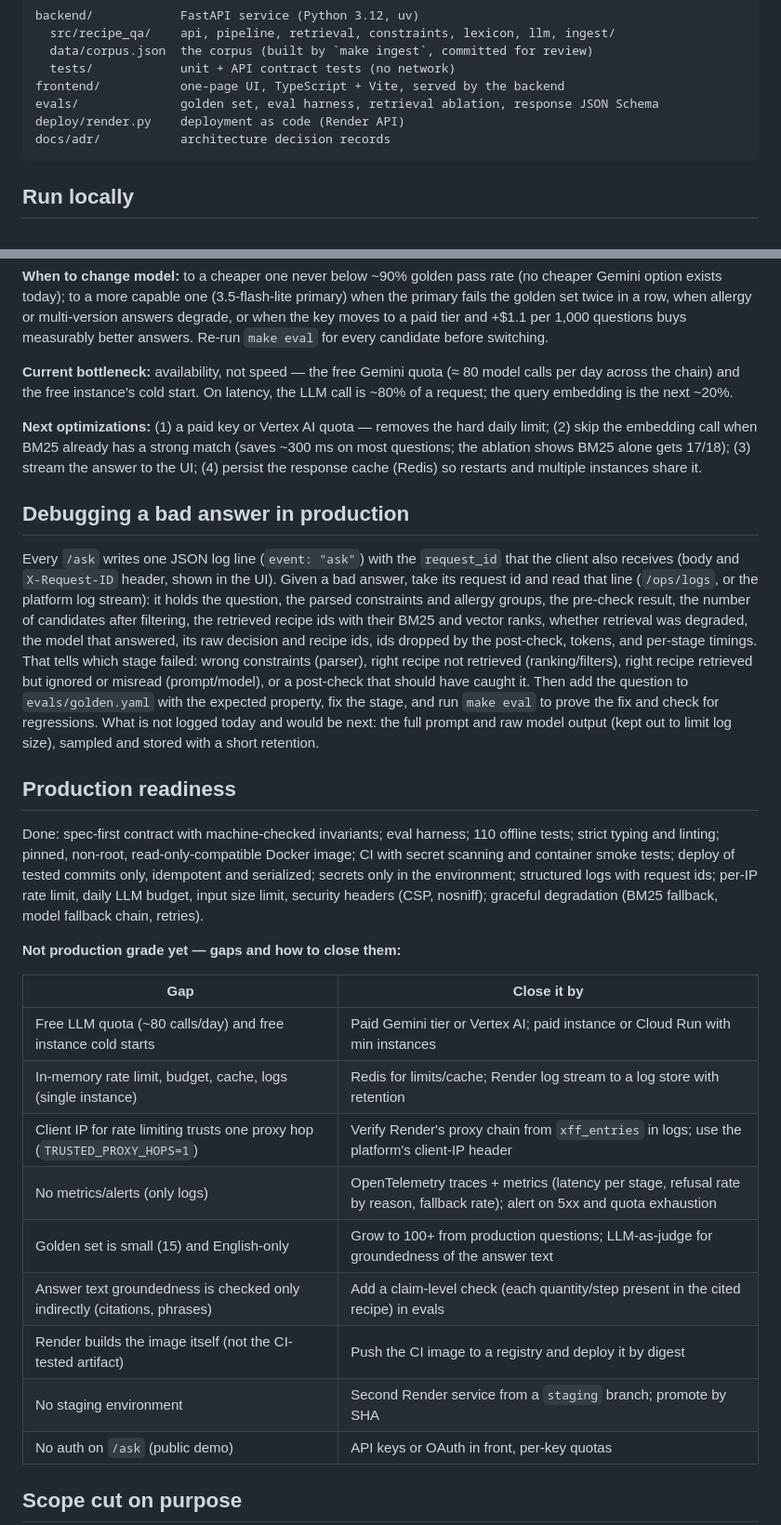
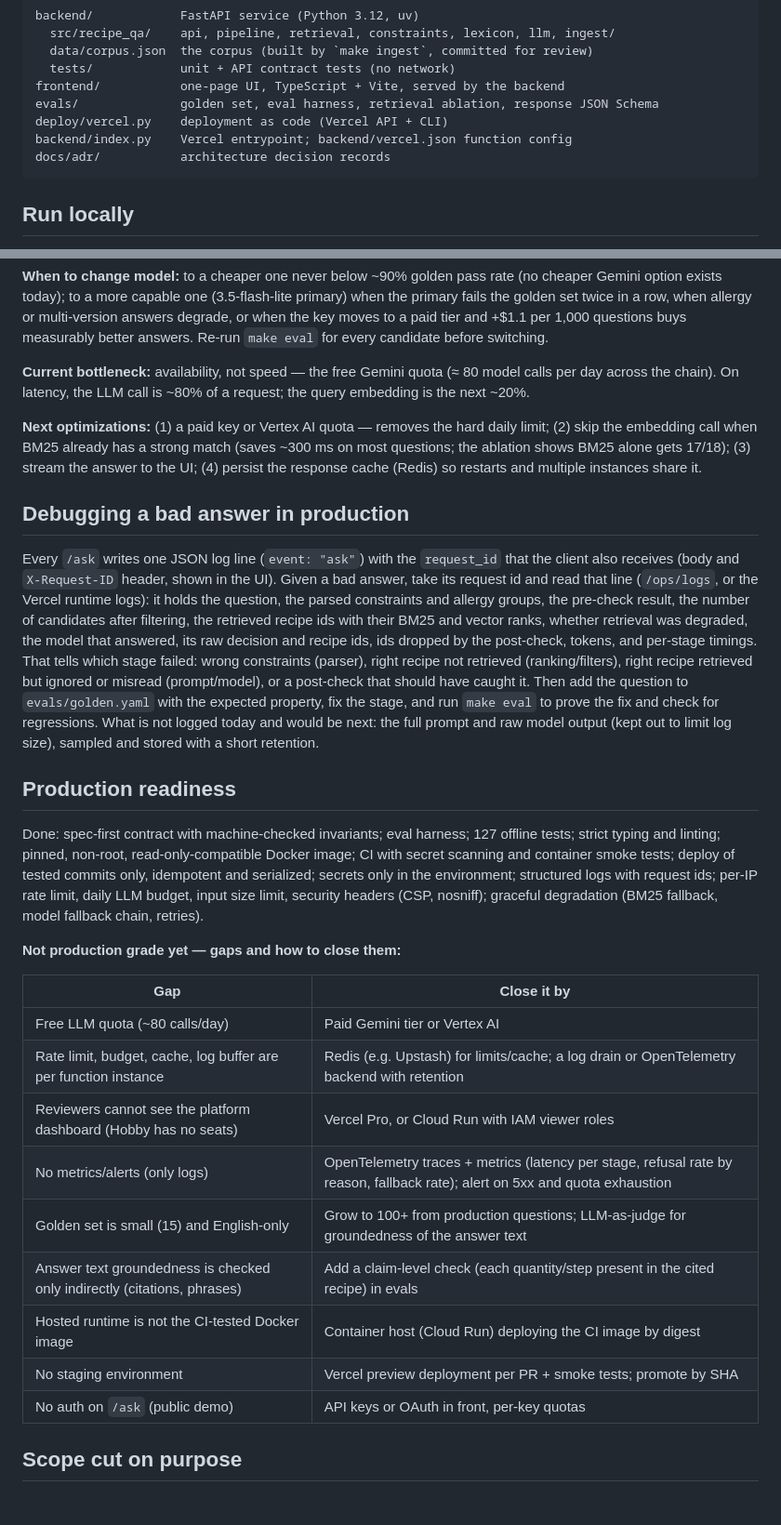
Before and after one commit to ReAlex1902/recipe-qa, a Markdown page: README.md, 2 parts joined by grey strips. Shown at 93% size. Rendered like a GitHub page; blank space fills up the shorter version.

````diff
--- a/README.md
+++ b/README.md
@@ -50,7 +48,8 @@ backend/            FastAPI service (Python 3.12, uv)
   tests/            unit + API contract tests (no network)
 frontend/           one-page UI, TypeScript + Vite, served by the backend
 evals/              golden set, eval harness, retrieval ablation, response JSON Schema
-deploy/render.py    deployment as code (Render API)
+deploy/vercel.py    deployment as code (Vercel API + CLI)
+backend/index.py    Vercel entrypoint; backend/vercel.json function config
 docs/adr/           architecture decision records
 ```
 
@@ -161,7 +169,7 @@ or when the key moves to a paid tier and +$1.1 per 1,000 questions buys measurab
 answers. Re-run `make eval` for every candidate before switching.
 
 **Current bottleneck:** availability, not speed — the free Gemini quota (≈ 80 model calls
-per day across the chain) and the free instance's cold start. On latency, the LLM call is
+per day across the chain). On latency, the LLM call is
 ~80% of a request; the query embedding is the next ~20%.
 
 **Next optimizations:** (1) a paid key or Vertex AI quota — removes the hard daily limit;
@@ -173,7 +181,7 @@ questions; the ablation shows BM25 alone gets 17/18); (3) stream the answer to t
 
 Every `/ask` writes one JSON log line (`event: "ask"`) with the `request_id` that the
 client also receives (body and `X-Request-ID` header, shown in the UI). Given a bad answer,
-take its request id and read that line (`/ops/logs`, or the platform log stream): it holds
+take its request id and read that line (`/ops/logs`, or the Vercel runtime logs): it holds
 the question, the parsed constraints and allergy groups, the pre-check result, the number
 of candidates after filtering, the retrieved recipe ids with their BM25 and vector ranks,
 whether retrieval was degraded, the model that answered, its raw decision and recipe ids,
@@ -187,7 +195,7 @@ log size), sampled and stored with a short retention.
 
 ## Production readiness
 
-Done: spec-first contract with machine-checked invariants; eval harness; 110 offline
+Done: spec-first contract with machine-checked invariants; eval harness; 127 offline
 tests; strict typing and linting; pinned, non-root, read-only-compatible Docker image;
 CI with secret scanning and container smoke tests; deploy of tested commits only,
 idempotent and serialized; secrets only in the environment; structured logs with request
@@ -198,14 +206,14 @@ nosniff); graceful degradation (BM25 fallback, model fallback chain, retries).
 
 | Gap | Close it by |
 |---|---|
-| Free LLM quota (~80 calls/day) and free instance cold starts | Paid Gemini tier or Vertex AI; paid instance or Cloud Run with min instances |
-| In-memory rate limit, budget, cache, logs (single instance) | Redis for limits/cache; Render log stream to a log store with retention |
-| Client IP for rate limiting trusts one proxy hop (`TRUSTED_PROXY_HOPS=1`) | Verify Render's proxy chain from `xff_entries` in logs; use the platform's client-IP header |
+| Free LLM quota (~80 calls/day) | Paid Gemini tier or Vertex AI |
+| Rate limit, budget, cache, log buffer are per function instance | Redis (e.g. Upstash) for limits/cache; a log drain or OpenTelemetry backend with retention |
+| Reviewers cannot see the platform dashboard (Hobby has no seats) | Vercel Pro, or Cloud Run with IAM viewer roles |
 | No metrics/alerts (only logs) | OpenTelemetry traces + metrics (latency per stage, refusal rate by reason, fallback rate); alert on 5xx and quota exhaustion |
 | Golden set is small (15) and English-only | Grow to 100+ from production questions; LLM-as-judge for groundedness of the answer text |
 | Answer text groundedness is checked only indirectly (citations, phrases) | Add a claim-level check (each quantity/step present in the cited recipe) in evals |
-| Render builds the image itself (not the CI-tested artifact) | Push the CI image to a registry and deploy it by digest |
-| No staging environment | Second Render service from a `staging` branch; promote by SHA |
+| Hosted runtime is not the CI-tested Docker image | Container host (Cloud Run) deploying the CI image by digest |
+| No staging environment | Vercel preview deployment per PR + smoke tests; promote by SHA |
 | No auth on `/ask` (public demo) | API keys or OAuth in front, per-key quotas |
 
 ## Scope cut on purpose
````
Also changed, not shown: other parts of README.md (+33 -26 lines), docs/adr/0003-deployment.md (+63 -61 lines).
